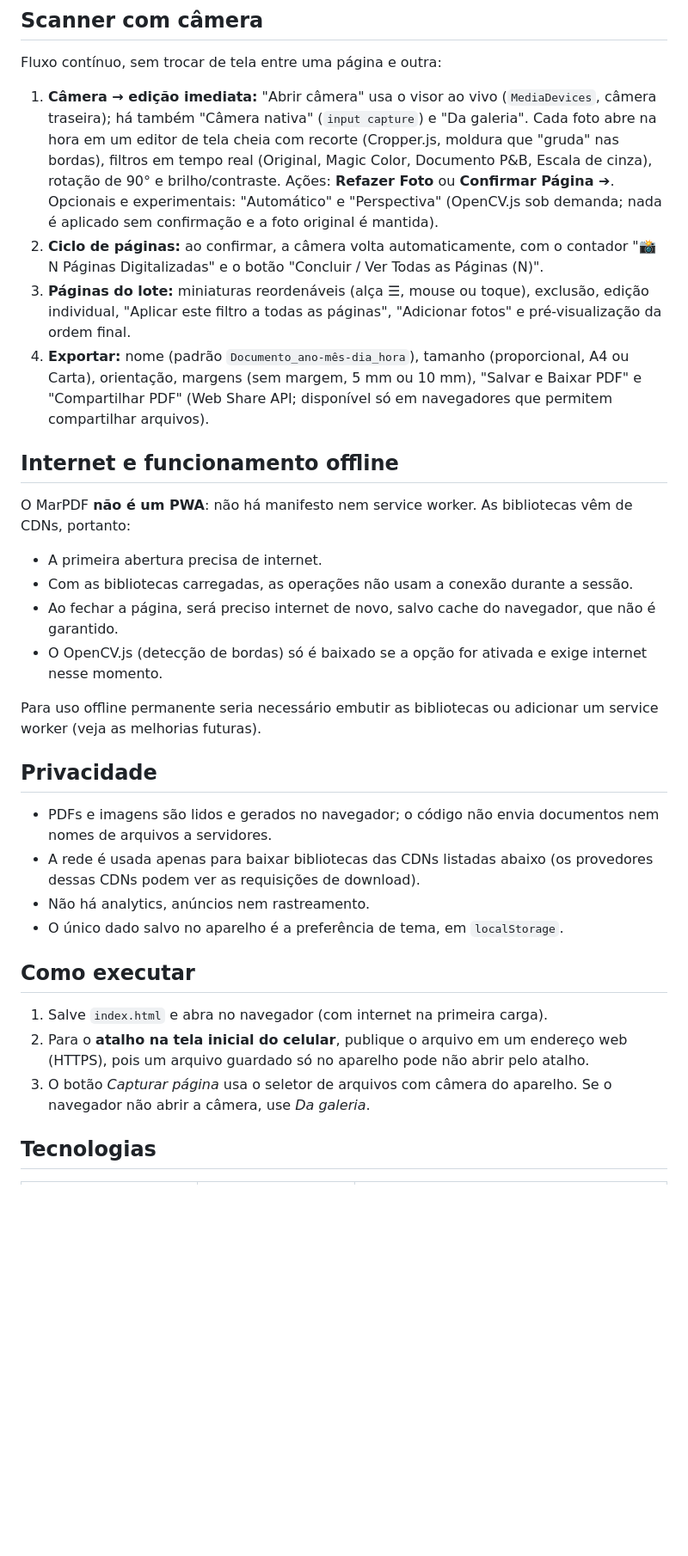
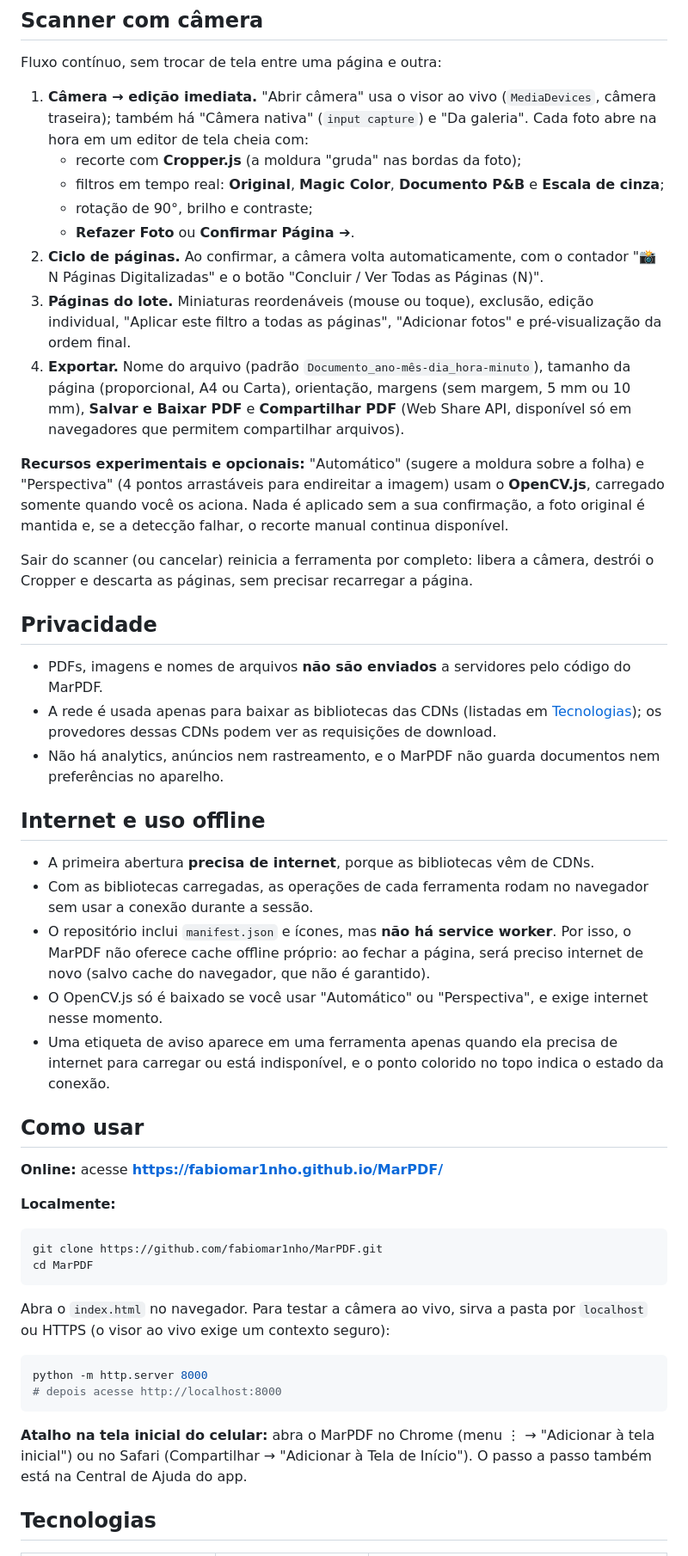
Before and after one commit to fabiomar1nho/MarPDF, a Markdown page: README.md, the part around one of its changes. Shown at 86% size. Rendered like a GitHub page; blank space fills up the shorter version.

````diff
--- a/README.md
+++ b/README.md
@@ -40,34 +62,52 @@ Uma etiqueta de aviso só aparece em uma ferramenta quando ela precisa de intern
 
 Fluxo contínuo, sem trocar de tela entre uma página e outra:
 
-1. **Câmera → edição imediata:** "Abrir câmera" usa o visor ao vivo (`MediaDevices`, câmera traseira); há também "Câmera nativa" (`input capture`) e "Da galeria". Cada foto abre na hora em um editor de tela cheia com recorte (Cropper.js, moldura que "gruda" nas bordas), filtros em tempo real (Original, Magic Color, Documento P&B, Escala de cinza), rotação de 90° e brilho/contraste. Ações: **Refazer Foto** ou **Confirmar Página ➔**. Opcionais e experimentais: "Automático" e "Perspectiva" (OpenCV.js sob demanda; nada é aplicado sem confirmação e a foto original é mantida).
-2. **Ciclo de páginas:** ao confirmar, a câmera volta automaticamente, com o contador "📸 N Páginas Digitalizadas" e o botão "Concluir / Ver Todas as Páginas (N)".
-3. **Páginas do lote:** miniaturas reordenáveis (alça ☰, mouse ou toque), exclusão, edição individual, "Aplicar este filtro a todas as páginas", "Adicionar fotos" e pré-visualização da ordem final.
-4. **Exportar:** nome (padrão `Documento_ano-mês-dia_hora`), tamanho (proporcional, A4 ou Carta), orientação, margens (sem margem, 5 mm ou 10 mm), "Salvar e Baixar PDF" e "Compartilhar PDF" (Web Share API; disponível só em navegadores que permitem compartilhar arquivos).
+1. **Câmera → edição imediata.** "Abrir câmera" usa o visor ao vivo (`MediaDevices`, câmera traseira); também há "Câmera nativa" (`input capture`) e "Da galeria". Cada foto abre na hora em um editor de tela cheia com:
+   - recorte com **Cropper.js** (a moldura "gruda" nas bordas da foto);
+   - filtros em tempo real: **Original**, **Magic Color**, **Documento P&B** e **Escala de cinza**;
+   - rotação de 90°, brilho e contraste;
+   - **Refazer Foto** ou **Confirmar Página ➔**.
+2. **Ciclo de páginas.** Ao confirmar, a câmera volta automaticamente, com o contador "📸 N Páginas Digitalizadas" e o botão "Concluir / Ver Todas as Páginas (N)".
+3. **Páginas do lote.** Miniaturas reordenáveis (mouse ou toque), exclusão, edição individual, "Aplicar este filtro a todas as páginas", "Adicionar fotos" e pré-visualização da ordem final.
+4. **Exportar.** Nome do arquivo (padrão `Documento_ano-mês-dia_hora-minuto`), tamanho da página (proporcional, A4 ou Carta), orientação, margens (sem margem, 5 mm ou 10 mm), **Salvar e Baixar PDF** e **Compartilhar PDF** (Web Share API, disponível só em navegadores que permitem compartilhar arquivos).
 
-## Internet e funcionamento offline
+**Recursos experimentais e opcionais:** "Automático" (sugere a moldura sobre a folha) e "Perspectiva" (4 pontos arrastáveis para endireitar a imagem) usam o **OpenCV.js**, carregado somente quando você os aciona. Nada é aplicado sem a sua confirmação, a foto original é mantida e, se a detecção falhar, o recorte manual continua disponível.
 
-O MarPDF **não é um PWA**: não há manifesto nem service worker. As bibliotecas vêm de CDNs, portanto:
-
-- A primeira abertura precisa de internet.
-- Com as bibliotecas carregadas, as operações não usam a conexão durante a sessão.
-- Ao fechar a página, será preciso internet de novo, salvo cache do navegador, que não é garantido.
-- O OpenCV.js (detecção de bordas) só é baixado se a opção for ativada e exige internet nesse momento.
-
-Para uso offline permanente seria necessário embutir as bibliotecas ou adicionar um service worker (veja as melhorias futuras).
+Sair do scanner (ou cancelar) reinicia a ferramenta por completo: libera a câmera, destrói o Cropper e descarta as páginas, sem precisar recarregar a página.
 
 ## Privacidade
 
-- PDFs e imagens são lidos e gerados no navegador; o código não envia documentos nem nomes de arquivos a servidores.
-- A rede é usada apenas para baixar bibliotecas das CDNs listadas abaixo (os provedores dessas CDNs podem ver as requisições de download).
-- Não há analytics, anúncios nem rastreamento.
-- O único dado salvo no aparelho é a preferência de tema, em `localStorage`.
+- PDFs, imagens e nomes de arquivos **não são enviados** a servidores pelo código do MarPDF.
+- A rede é usada apenas para baixar as bibliotecas das CDNs (listadas em [Tecnologias](#tecnologias)); os provedores dessas CDNs podem ver as requisições de download.
+- Não há analytics, anúncios nem rastreamento, e o MarPDF não guarda documentos nem preferências no aparelho.
 
-## Como executar
+## Internet e uso offline
 
-1. Salve `index.html` e abra no navegador (com internet na primeira carga).
-2. Para o **atalho na tela inicial do celular**, publique o arquivo em um endereço web (HTTPS), pois um arquivo guardado só no aparelho pode não abrir pelo atalho.
-3. O botão *Capturar página* usa o seletor de arquivos com câmera do aparelho. Se o navegador não abrir a câmera, use *Da galeria*.
+- A primeira abertura **precisa de internet**, porque as bibliotecas vêm de CDNs.
+- Com as bibliotecas carregadas, as operações de cada ferramenta rodam no navegador sem usar a conexão durante a sessão.
+- O repositório inclui `manifest.json` e ícones, mas **não há service worker**. Por isso, o MarPDF não oferece cache offline próprio: ao fechar a página, será preciso internet de novo (salvo cache do navegador, que não é garantido).
+- O OpenCV.js só é baixado se você usar "Automático" ou "Perspectiva", e exige internet nesse momento.
+- Uma etiqueta de aviso aparece em uma ferramenta apenas quando ela precisa de internet para carregar ou está indisponível, e o ponto colorido no topo indica o estado da conexão.
+
+## Como usar
+
+**Online:** acesse **https://fabiomar1nho.github.io/MarPDF/**
+
+**Localmente:**
+
+```bash
+git clone https://github.com/fabiomar1nho/MarPDF.git
+cd MarPDF
+```
+
+Abra o `index.html` no navegador. Para testar a câmera ao vivo, sirva a pasta por `localhost` ou HTTPS (o visor ao vivo exige um contexto seguro):
+
+```bash
+python -m http.server 8000
+# depois acesse http://localhost:8000
+```
+
+**Atalho na tela inicial do celular:** abra o MarPDF no Chrome (menu ⋮ → "Adicionar à tela inicial") ou no Safari (Compartilhar → "Adicionar à Tela de Início"). O passo a passo também está na Central de Ajuda do app.
 
 ## Tecnologias
 
````
Also changed, not shown: other parts of README.md (+84 -39 lines).
